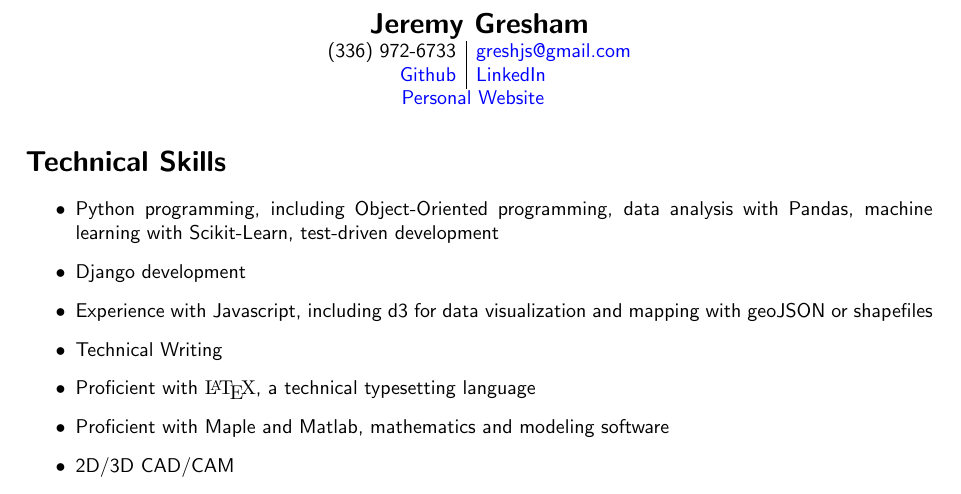
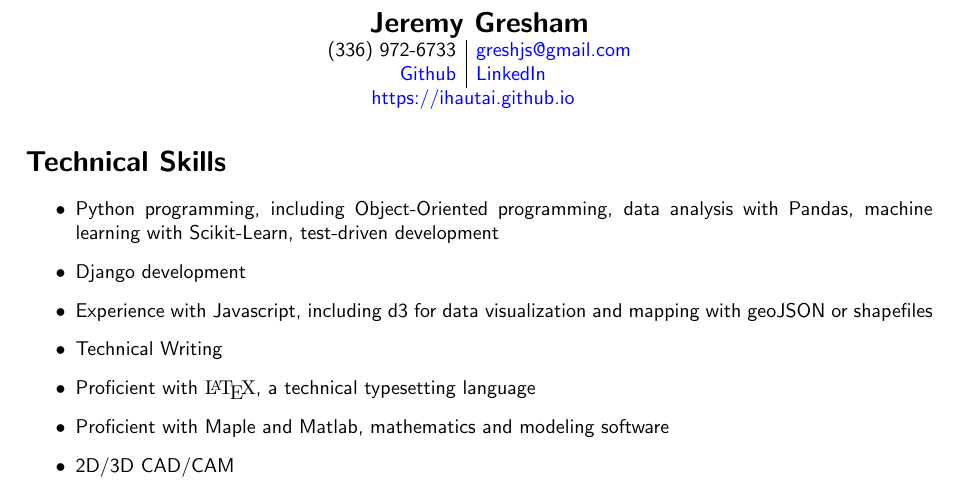
Before and after one commit to IHautaI/resume, a LaTeX CV (resume.tex): part of page 1 of 2, cut so that both start at the same text. Compiled offline with pdfLaTeX.

Commit message:
website fixed

```diff
--- a/resume.tex
+++ b/resume.tex
@@ -22,7 +22,7 @@ $\href{https://www.linkedin.com/in/JSGresham}{LinkedIn}$ \hfill\\
 \end{array}
 $
 
-\href{https://ihautai.github.io}{Personal Website \hspace{3pt}}
+\href{https://ihautai.github.io}{https://ihautai.github.io \hspace{3pt}}
 \end{center}
 
 %------------------------------
```
Also changed, not shown: resume.pdf.
